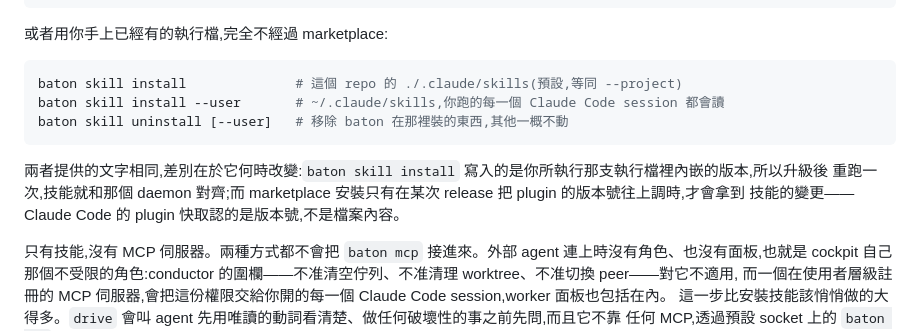
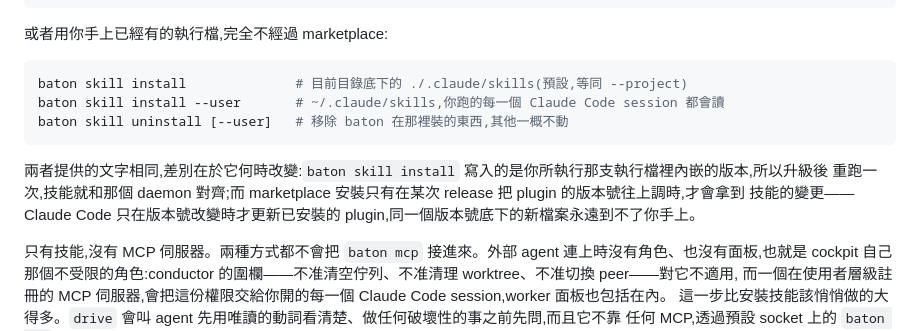
Before and after one commit to cmj0121/baton, a Markdown page: docs/CONTROL.zh-TW.md, the part around the change. Drawn GitHub-style.

````diff
--- a/docs/CONTROL.zh-TW.md
+++ b/docs/CONTROL.zh-TW.md
@@ -352,14 +352,14 @@ Claude Code session——從沒聽過 baton,所以 baton 為它另外附了第
 或者用你手上已經有的執行檔,完全不經過 marketplace:
 
 ```sh
-baton skill install              # 這個 repo 的 ./.claude/skills(預設,等同 --project)
+baton skill install              # 目前目錄底下的 ./.claude/skills(預設,等同 --project)
 baton skill install --user       # ~/.claude/skills,你跑的每一個 Claude Code session 都會讀
 baton skill uninstall [--user]   # 移除 baton 在那裡裝的東西,其他一概不動
 ```
 
 兩者提供的文字相同,差別在於它何時改變:`baton skill install` 寫入的是你所執行那支執行檔裡內嵌的版本,所以升級後
 重跑一次,技能就和那個 daemon 對齊;而 marketplace 安裝只有在某次 release 把 plugin 的版本號往上調時,才會拿到
-技能的變更——Claude Code 的 plugin 快取認的是版本號,不是檔案內容。
+技能的變更——Claude Code 只在版本號改變時才更新已安裝的 plugin,同一個版本號底下的新檔案永遠到不了你手上。
 
 只有技能,沒有 MCP 伺服器。兩種方式都不會把 `baton mcp` 接進來。外部 agent 連上時沒有角色、也沒有面板,也就是
 cockpit 自己那個不受限的角色:conductor 的圍欄——不准清空佇列、不准清理 worktree、不准切換 peer——對它不適用,
````
Also changed, not shown: docs/CONTROL.md (+3 -3 lines).
